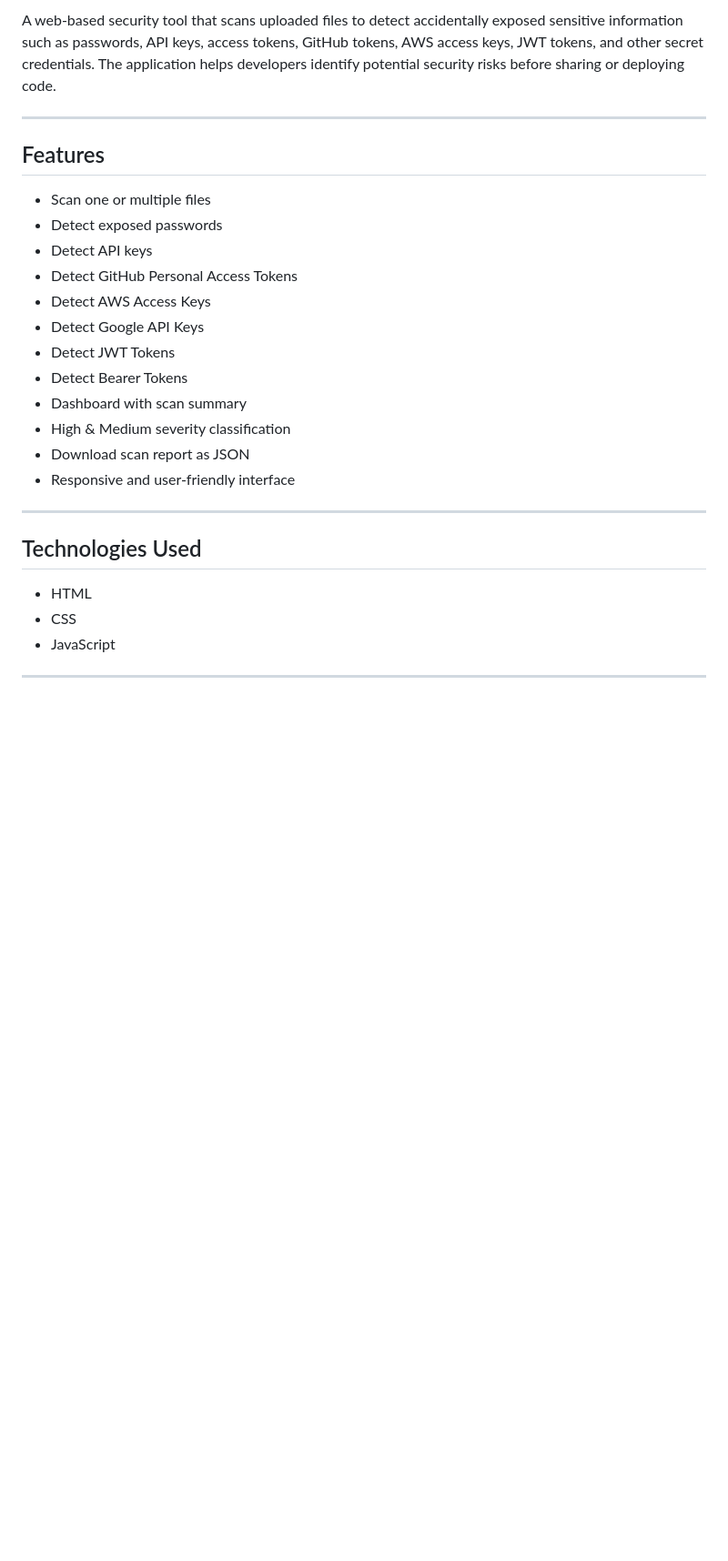
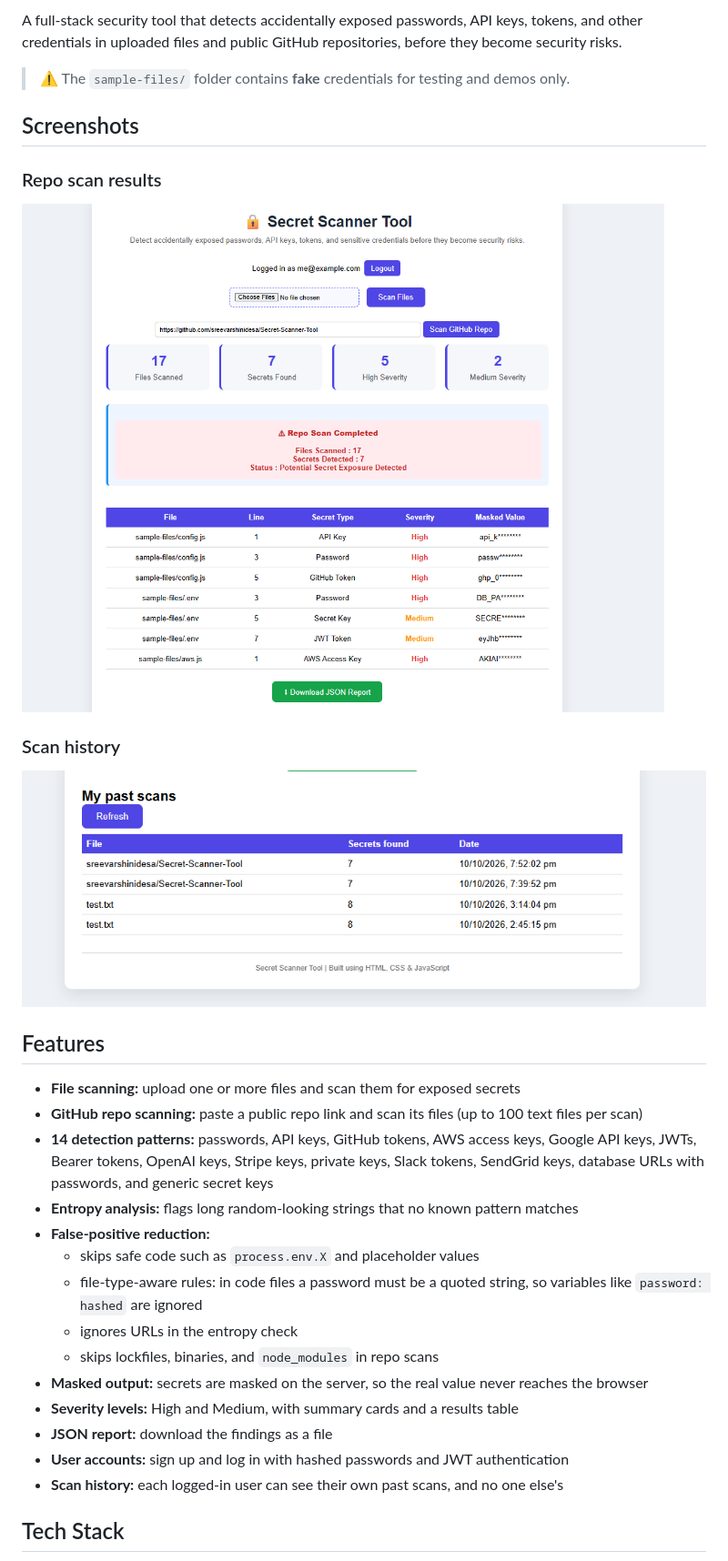
Before and after one commit to sreevarshinidesa/Secret-Scanner-Tool, a Markdown page: README.md, the part around the change printed below. Shown: that part at 91% size. GitHub-like rendering; pictures changed too: screenshots/history.png (added), screenshots/repo-scan.png (added); blank space fills up the shorter version.

Commit message:
Add screenshots to README

```diff
--- a/README.md
+++ b/README.md
@@ -2,30 +3,32 @@
 
-A web-based security tool that scans uploaded files to detect accidentally exposed sensitive information such as passwords, API keys, access tokens, GitHub tokens, AWS access keys, JWT tokens, and other secret credentials. The application helps developers identify potential security risks before sharing or deploying code.
+A full-stack security tool that detects accidentally exposed passwords, API keys, tokens, and other credentials in uploaded files and public GitHub repositories, before they become security risks.
 
----
+> ⚠️ The `sample-files/` folder contains **fake** credentials for testing and demos only.
 
-##  Features
+## Screenshots
 
--  Scan one or multiple files
--  Detect exposed passwords
--  Detect API keys
--  Detect GitHub Personal Access Tokens
--  Detect AWS Access Keys
--  Detect Google API Keys
--  Detect JWT Tokens
--  Detect Bearer Tokens
--  Dashboard with scan summary
--  High & Medium severity classification
--  Download scan report as JSON
--  Responsive and user-friendly interface
+### Repo scan results
+![Repo scan results](screenshots/repo-scan.png)
 
----
+### Scan history
+![Scan history](screenshots/history.png)
 
-##  Technologies Used
+## Features
 
-- HTML
-- CSS
-- JavaScript
+- **File scanning:** upload one or more files and scan them for exposed secrets
+- **GitHub repo scanning:** paste a public repo link and scan its files (up to 100 text files per scan)
+- **14 detection patterns:** passwords, API keys, GitHub tokens, AWS access keys, Google API keys, JWTs, Bearer tokens, OpenAI keys, Stripe keys, private keys, Slack tokens, SendGrid keys, database URLs with passwords, and generic secret keys
+- **Entropy analysis:** flags long random-looking strings that no known pattern matches
+- **False-positive reduction:**
+  - skips safe code such as `process.env.X` and placeholder values
+  - file-type-aware rules: in code files a password must be a quoted string, so variables like `password: hashed` are ignored
+  - ignores URLs in the entropy check
+  - skips lockfiles, binaries, and `node_modules` in repo scans
+- **Masked output:** secrets are masked on the server, so the real value never reaches the browser
+- **Severity levels:** High and Medium, with summary cards and a results table
+- **JSON report:** download the findings as a file
+- **User accounts:** sign up and log in with hashed passwords and JWT authentication
+- **Scan history:** each logged-in user can see their own past scans, and no one else's
 
----
+## Tech Stack
 
```
Also changed, not shown: other parts of README.md (+85 -28 lines).
